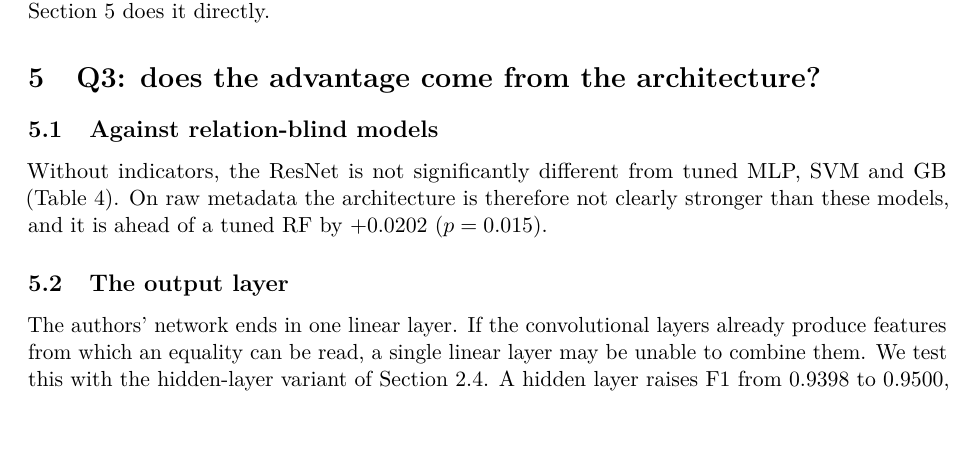
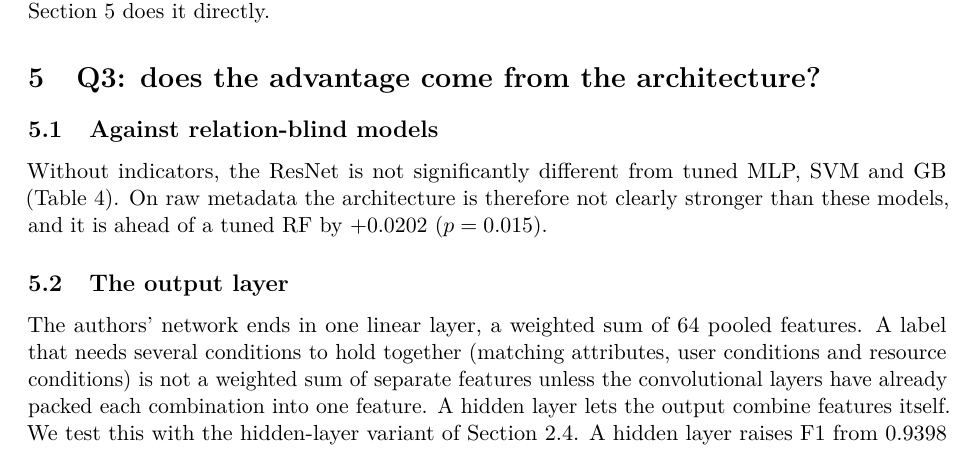
Before and after one commit to arnav13081994/dlbac_revisited, a LaTeX paper (paper/main.tex): part of page 8 of 13, cut so that both start at the same text. Compiled offline with pdfLaTeX.

Commit message:
Clarify why a linear output layer may limit the ResNet

```diff
--- a/paper/main.tex
+++ b/paper/main.tex
@@ -182,7 +182,7 @@ On the authors' split, \overlapMin\% to \overlapMax\% of the test tuples (depend
 Without indicators, the ResNet is not significantly different from tuned MLP, SVM and GB (Table~\ref{tab:ladder}). On raw metadata the architecture is therefore not clearly stronger than these models, and it is ahead of a tuned RF by \dRfTuned{} ($p=\pRfTuned$).
 
 \subsection{The output layer}
-The authors' network ends in one linear layer. If the convolutional layers already produce features from which an equality can be read, a single linear layer may be unable to combine them. We test this with the hidden-layer variant of Section~\ref{sec:additions}. A hidden layer raises F1 from \fResnet{} to \fResnetHead{}, by \vHeadVsResnet{} on \vwHeadVsResnet{} of 8 datasets ($p$ \vpHeadVsResnet); with the indicators on both sides the gain is \vHeadEqVsEq{} on \vwHeadEqVsEq{} of 8. Adding the 64 indicators on top changes it by \vIndicatorsOnHeadU{} to four decimals ($p=\vpIndicatorsOnHead$): with a hidden layer the network does not need them (Table~\ref{tab:head}).
+The authors' network ends in one linear layer, a weighted sum of 64 pooled features. A label that needs several conditions to hold together (matching attributes, user conditions and resource conditions) is not a weighted sum of separate features unless the convolutional layers have already packed each combination into one feature. A hidden layer lets the output combine features itself. We test this with the hidden-layer variant of Section~\ref{sec:additions}. A hidden layer raises F1 from \fResnet{} to \fResnetHead{}, by \vHeadVsResnet{} on \vwHeadVsResnet{} of 8 datasets ($p$ \vpHeadVsResnet); with the indicators on both sides the gain is \vHeadEqVsEq{} on \vwHeadEqVsEq{} of 8. Adding the 64 indicators on top changes it by \vIndicatorsOnHeadU{} to four decimals ($p=\vpIndicatorsOnHead$): with a hidden layer the network does not need them (Table~\ref{tab:head}).
 
 \begin{table}[t]
 \centering\footnotesize
```
